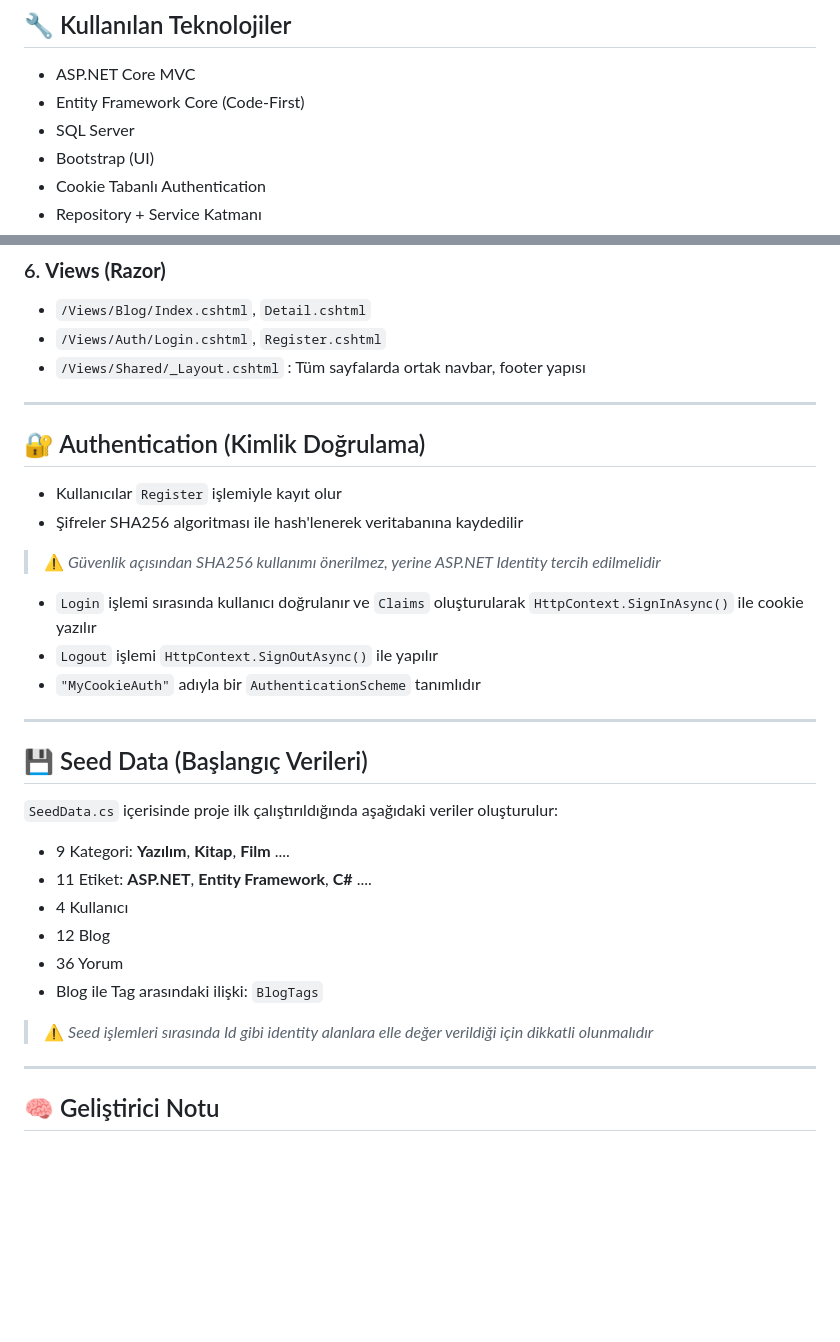
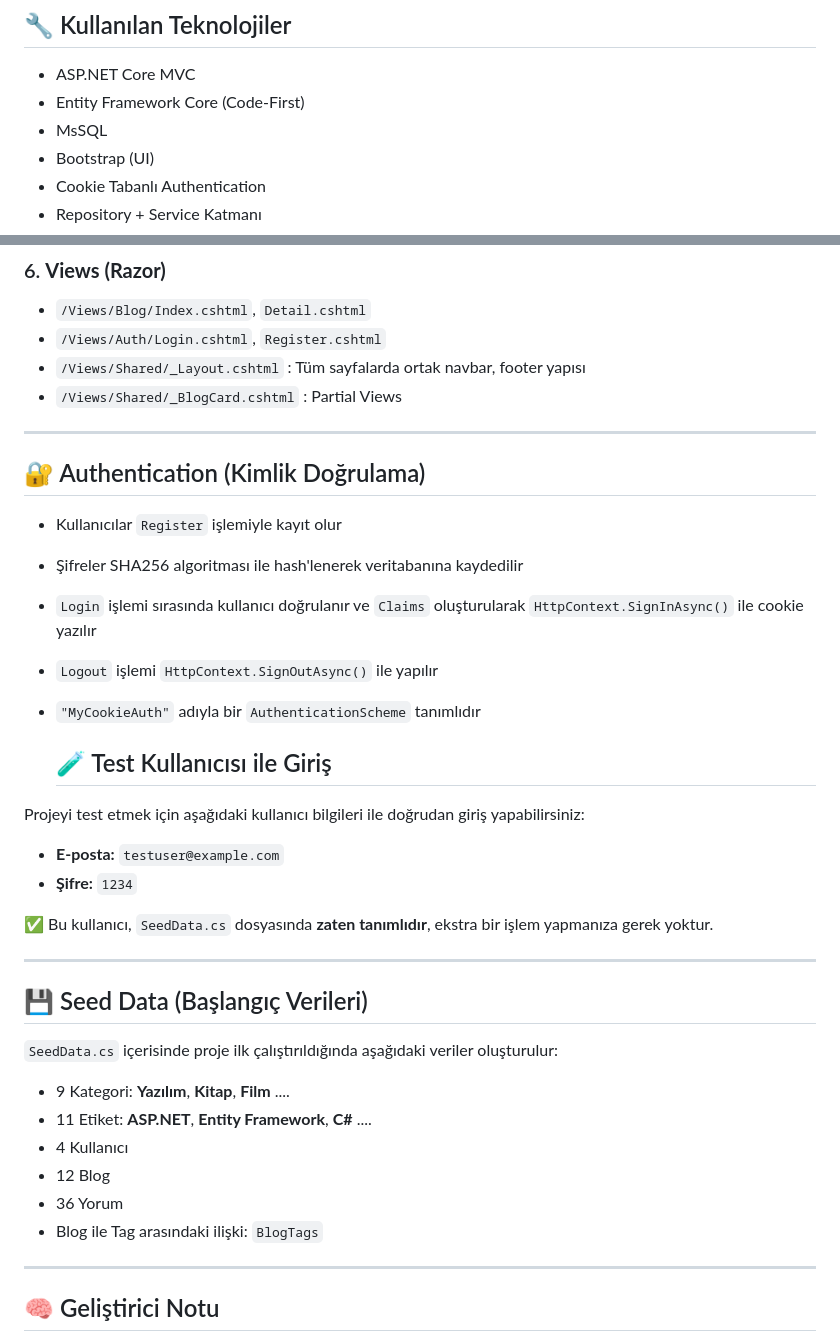
Before and after one commit to fatih045/DogusBlog, a Markdown page: README.md, 2 parts joined by grey strips. Drawn GitHub-style; blank space fills up the shorter version.

```diff
--- a/README.md
+++ b/README.md
@@ -11,7 +11,7 @@ Kullanıcılar blog yazabilir, bloglara yorum yapabilir ve etiketler/kategoriler
 
 - ASP.NET Core MVC
 - Entity Framework Core (Code-First)
-- SQL Server
+- MsSQL
 - Bootstrap (UI)
 - Cookie Tabanlı Authentication
 - Repository + Service Katmanı
@@ -63,6 +63,7 @@ Veritabanı tablolarına karşılık gelen Entity sınıfları:
 - `/Views/Blog/Index.cshtml`, `Detail.cshtml`
 - `/Views/Auth/Login.cshtml`, `Register.cshtml`
 - `/Views/Shared/_Layout.cshtml` : Tüm sayfalarda ortak navbar, footer yapısı
+- `/Views/Shared/_BlogCard.cshtml` : Partial Views
 
 ---
 
@@ -70,11 +71,20 @@ Veritabanı tablolarına karşılık gelen Entity sınıfları:
 
 - Kullanıcılar `Register` işlemiyle kayıt olur
 - Şifreler SHA256 algoritması ile hash'lenerek veritabanına kaydedilir
-> ⚠️ *Güvenlik açısından SHA256 kullanımı önerilmez, yerine ASP.NET Identity tercih edilmelidir*
+
 
 - `Login` işlemi sırasında kullanıcı doğrulanır ve `Claims` oluşturularak `HttpContext.SignInAsync()` ile cookie yazılır
 - `Logout` işlemi `HttpContext.SignOutAsync()` ile yapılır
 - `"MyCookieAuth"` adıyla bir `AuthenticationScheme` tanımlıdır
+  ## 🧪 Test Kullanıcısı ile Giriş
+
+Projeyi test etmek için aşağıdaki kullanıcı bilgileri ile doğrudan giriş yapabilirsiniz:
+
+- **E-posta:** `testuser@example.com`
+- **Şifre:** `1234`
+
+✅ Bu kullanıcı, `SeedData.cs` dosyasında **zaten tanımlıdır**, ekstra bir işlem yapmanıza gerek yoktur.
+
 
 ---
 
@@ -89,7 +99,7 @@ Veritabanı tablolarına karşılık gelen Entity sınıfları:
 - 36 Yorum
 - Blog ile Tag arasındaki ilişki: `BlogTags`
 
-> ⚠️ *Seed işlemleri sırasında Id gibi identity alanlara elle değer verildiği için dikkatli olunmalıdır*
+
 
 ---
 
```
